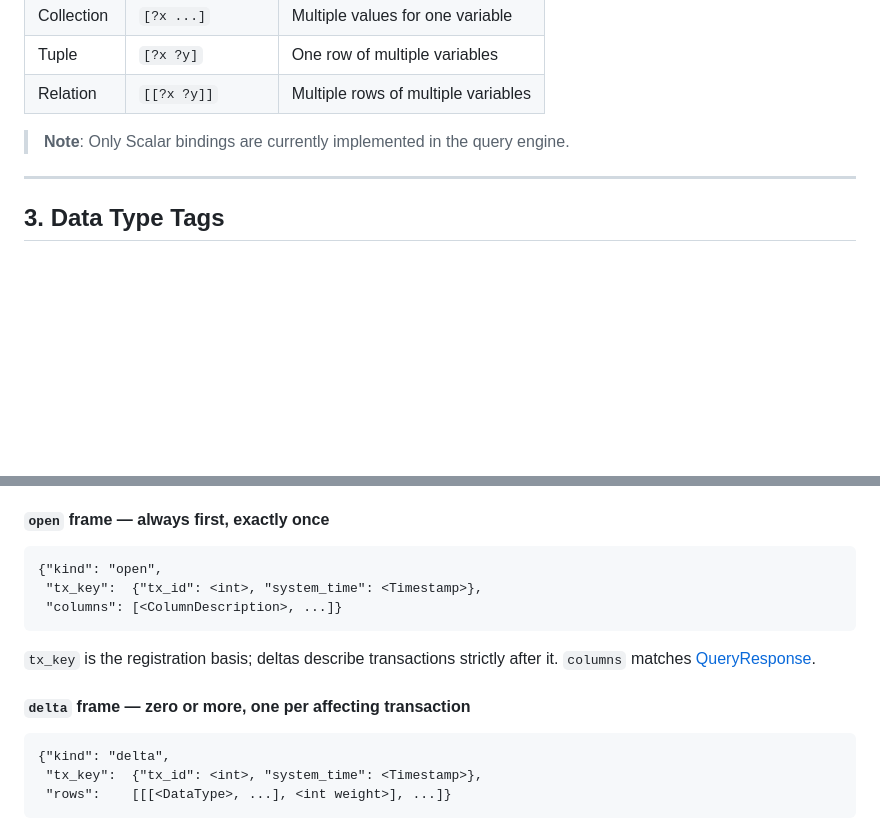
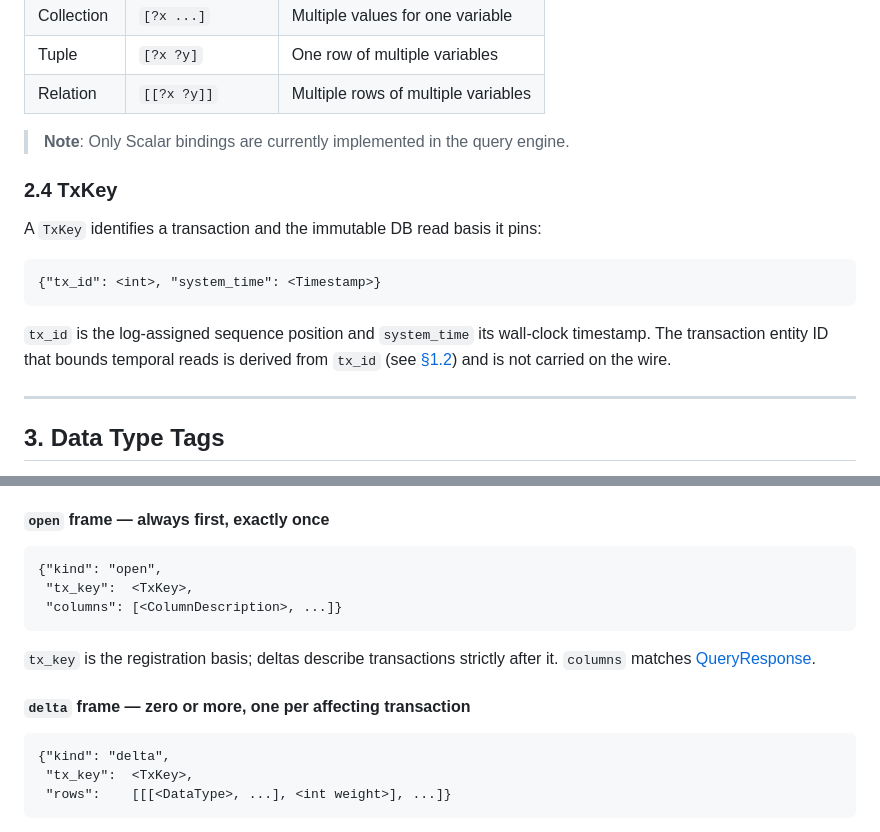
Before and after one commit to FiV0/triplox, a Markdown page: design/PROTOCOL.md, 2 parts joined by grey strips. GitHub-like rendering; blank space fills up the shorter version.

````diff
--- a/design/PROTOCOL.md
+++ b/design/PROTOCOL.md
@@ -145,6 +145,18 @@ form as the ext-3 Keyword payload.
 
 > **Note**: Only Scalar bindings are currently implemented in the query engine.
 
+### 2.4 TxKey
+
+A `TxKey` identifies a transaction and the immutable DB read basis it pins:
+
+```
+{"tx_id": <int>, "system_time": <Timestamp>}
+```
+
+`tx_id` is the log-assigned sequence position and `system_time` its wall-clock
+timestamp. The transaction entity ID that bounds temporal reads is derived from
+`tx_id` (see [§1.2](#12-db-values)) and is not carried on the wire.
+
 ---
 
 ## 3. Data Type Tags
@@ -322,7 +322,7 @@ Each frame is a map with a `kind` discriminator. Decoders **MUST reject unknown
 
 ```
 {"kind": "open",
- "tx_key":  {"tx_id": <int>, "system_time": <Timestamp>},
+ "tx_key":  <TxKey>,
  "columns": [<ColumnDescription>, ...]}
 ```
 
@@ -333,7 +333,7 @@ it. `columns` matches [QueryResponse](#46-queryresponse).
 
 ```
 {"kind": "delta",
- "tx_key":  {"tx_id": <int>, "system_time": <Timestamp>},
+ "tx_key":  <TxKey>,
  "rows":    [[[<DataType>, ...], <int weight>], ...]}
 ```
 
````
Also changed, not shown: other parts of design/PROTOCOL.md (+12 -24 lines).
